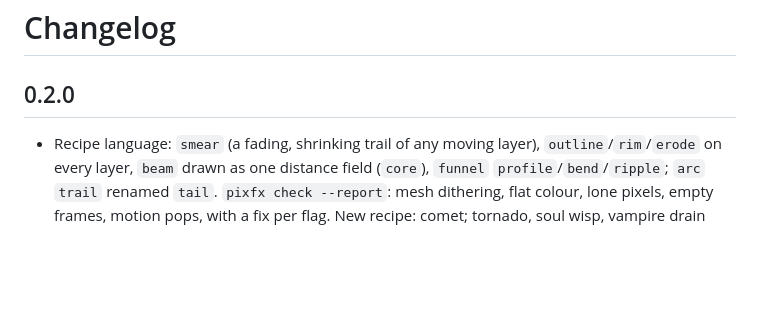
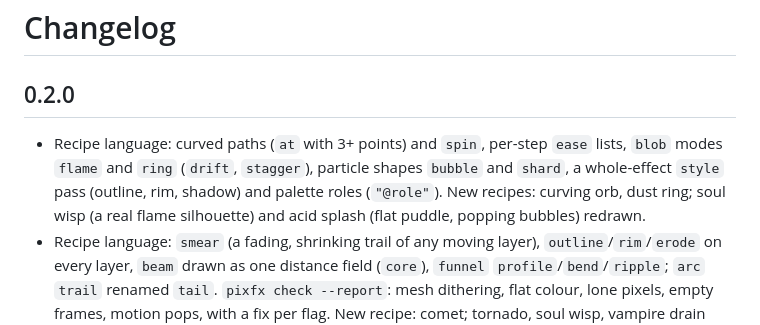
Before and after one commit to lexingel/gizpix, a Markdown page: CHANGELOG.md, the part around the change. Rendered like a GitHub page; blank space fills up the shorter version.

```diff
--- a/CHANGELOG.md
+++ b/CHANGELOG.md
@@ -1,6 +1,7 @@
 # Changelog
 
 ## 0.2.0
+- Recipe language: curved paths (`at` with 3+ points) and `spin`, per-step `ease` lists, `blob` modes `flame` and `ring` (`drift`, `stagger`), particle shapes `bubble` and `shard`, a whole-effect `style` pass (outline, rim, shadow) and palette roles (`"@role"`). New recipes: curving orb, dust ring; soul wisp (a real flame silhouette) and acid splash (flat puddle, popping bubbles) redrawn.
 - Recipe language: `smear` (a fading, shrinking trail of any moving layer), `outline`/`rim`/`erode` on every layer, `beam` drawn as one distance field (`core`), `funnel` `profile`/`bend`/`ripple`; `arc` `trail` renamed `tail`. `pixfx check --report`: mesh dithering, flat colour, lone pixels, empty frames, motion pops, with a fix per flag. New recipe: comet; tornado, soul wisp, vampire drain and smite redrawn.
 - Recipe language: `funnel` layer (swirling column), particle `target` + `curve` (fly from a spawn area to a point), layer `wobble` (snaking, swaying). Tornado, soul wisp, vampire drain and portal redrawn with them; `pixfx palettes` lists the palette names.
 - Recipe language: `blob` `erode` (dissolve from the edge), `glow`/`rays` `squash`, particle `shape: star`. Smoke puff redrawn with them.
```
Also changed, not shown: HANDOUT.md (+3 -0 lines), README.md (+1 -1 lines), images/pixfx/gallery.png, 5 other files.
